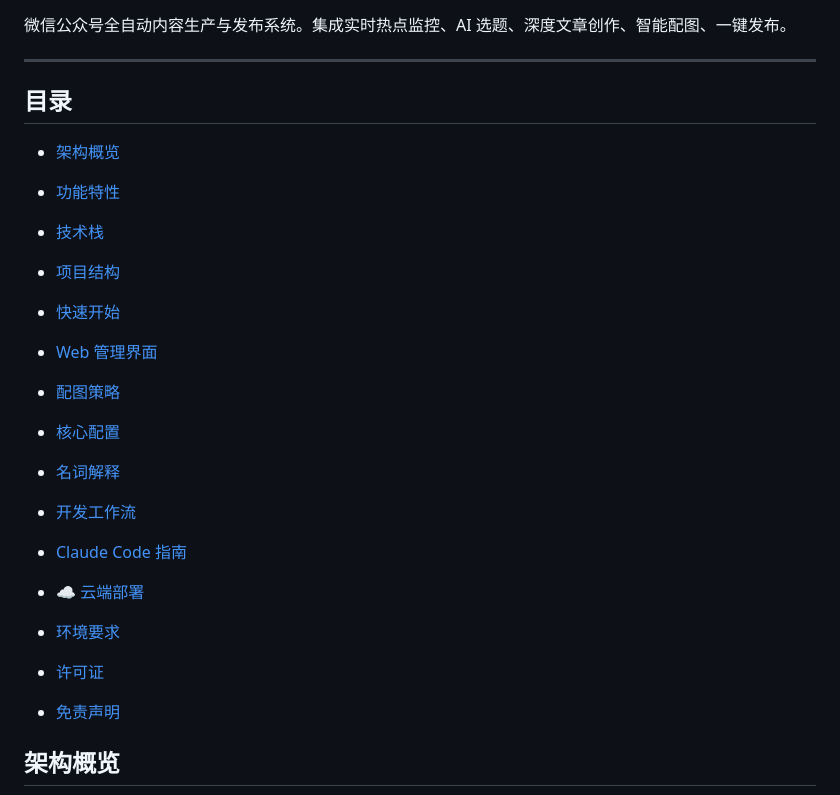
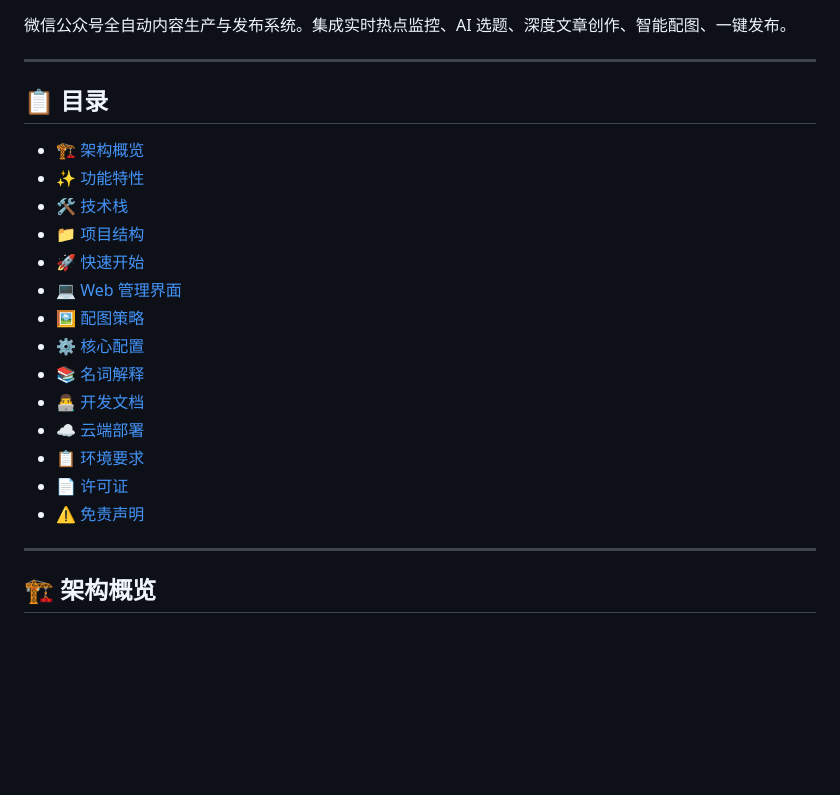
Before and after one commit to Chain813/wechat-automatic-publisher, a Markdown page: README.md, the part around one of its changes. GitHub-like rendering; blank space fills up the shorter version.

````diff
--- a/README.md
+++ b/README.md
@@ -11,26 +11,26 @@
 
 ---
 
-## 目录
+## 📋 目录
 
-- [架构概览](#架构概览)
+- [🏗️ 架构概览](#🏗️-架构概览)
+- [✨ 功能特性](#✨-功能特性)
+- [🛠️ 技术栈](#🛠️-技术栈)
+- [📁 项目结构](#📁-项目结构)
+- [🚀 快速开始](#🚀-快速开始)
+- [💻 Web 管理界面](#💻-web-管理界面)
+- [🖼️ 配图策略](#🖼️-配图策略)
+- [⚙️ 核心配置](#⚙️-核心配置)
+- [📚 名词解释](GLOSSARY.md)
+- [👨‍💻 开发文档](DEVELOPMENT.md)
+- [☁️ 云端部署](#☁️-云端部署零成本)
+- [📋 环境要求](#📋-环境要求)
+- [📄 许可证](#📄-许可证)
+- [⚠️ 免责声明](#⚠️-免责声明)
 
-- [功能特性](#功能特性)
-- [技术栈](#技术栈)
-- [项目结构](#项目结构)
-- [快速开始](#快速开始)
-- [Web 管理界面](#web-管理界面)
-- [配图策略](#配图策略)
-- [核心配置](#核心配置)
-- [名词解释](GLOSSARY.md)
-- [开发工作流](DEVELOPMENT.md)
-- [Claude Code 指南](CLAUDE.md)
-- [☁️ 云端部署](#云端部署零成本)
-- [环境要求](#环境要求)
-- [许可证](#许可证)
-- [免责声明](#免责声明)
+---
 
-## 架构概览
+## 🏗️ 架构概览
 
 ```mermaid
 graph TD
````
Also changed, not shown: other parts of README.md (+92 -35 lines), README_EN.md (+107 -51 lines).
